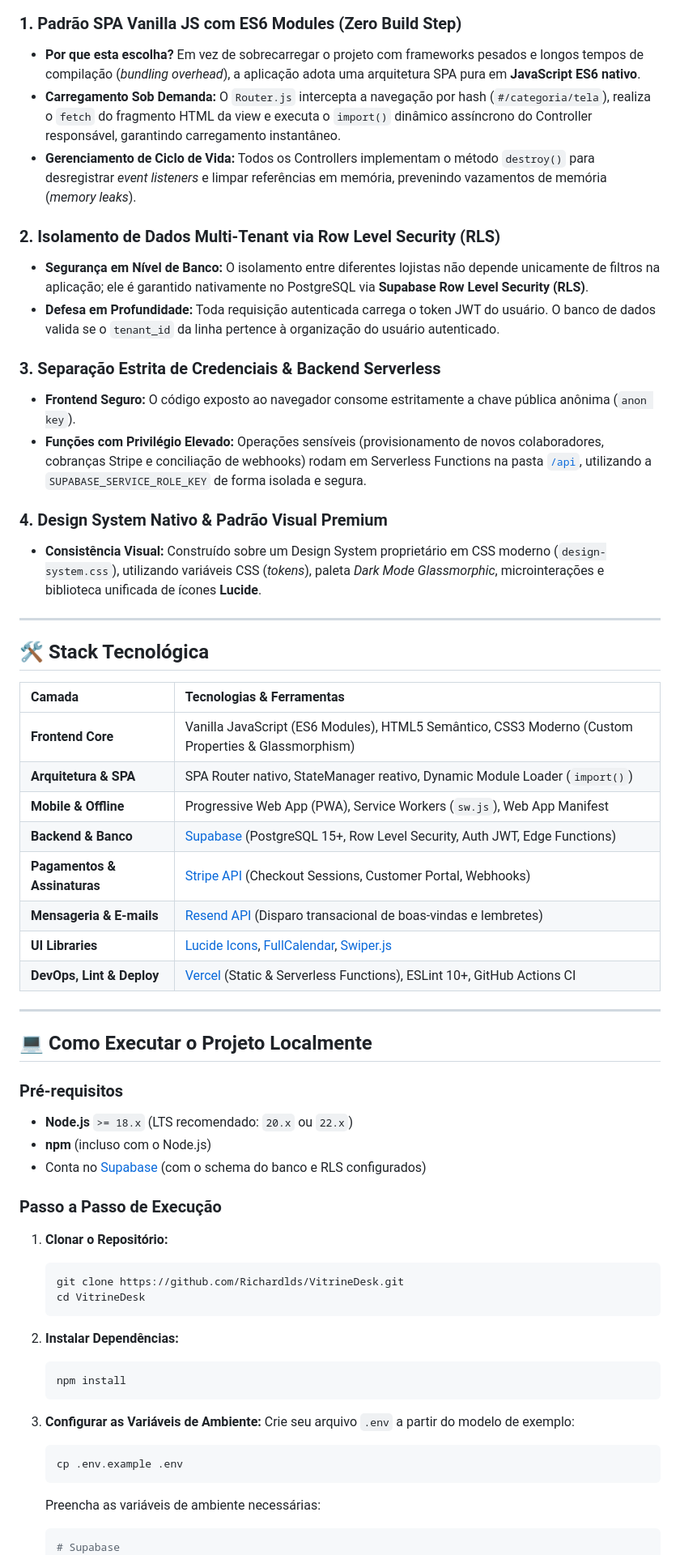
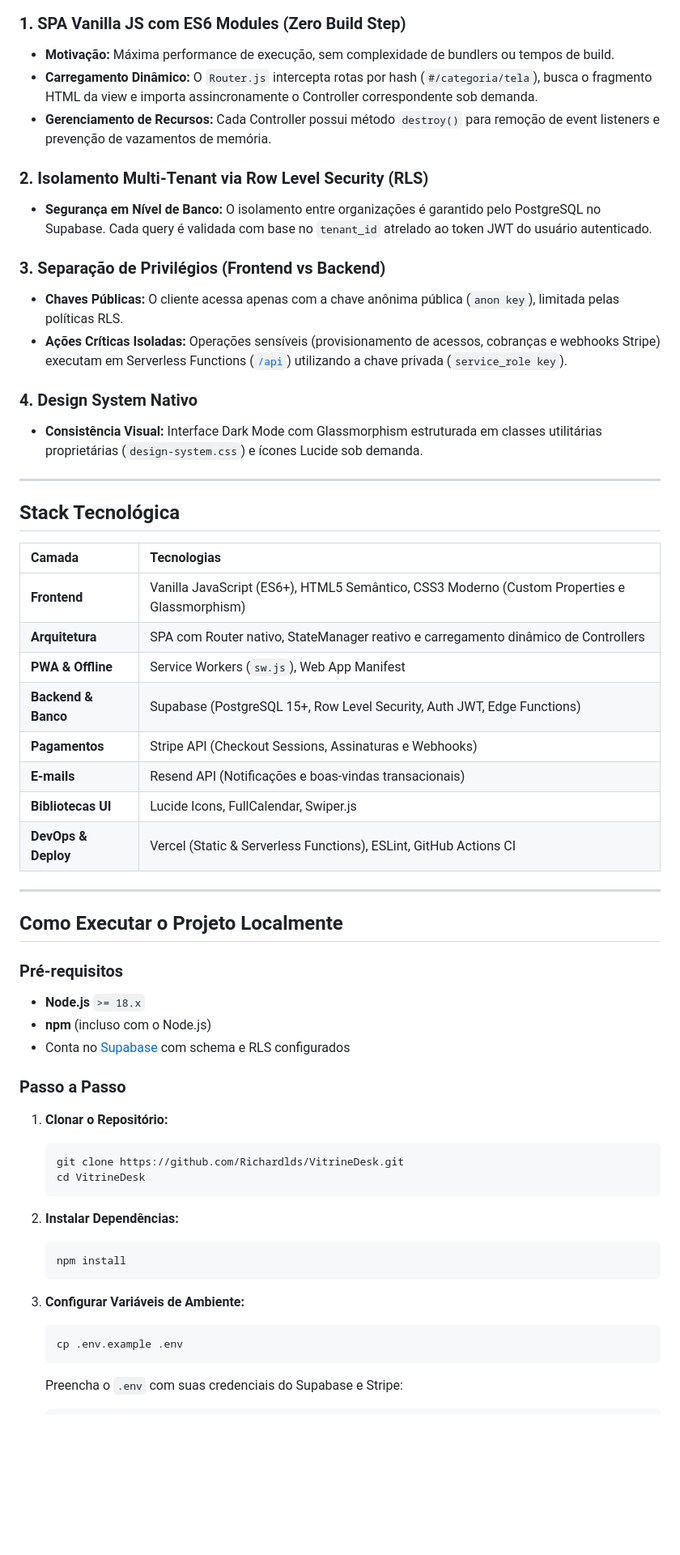
Before and after one commit to Richardlds/VitrineDesk, a Markdown page: README.md, the part around one of its changes. Shown at 81% size. GitHub-like rendering; blank space fills up the shorter version.

````diff
--- a/README.md
+++ b/README.md
@@ -85,46 +84,45 @@ flowchart TD
 ```
 
-### 1. Padrão SPA Vanilla JS com ES6 Modules (Zero Build Step)
-- **Por que esta escolha?** Em vez de sobrecarregar o projeto com frameworks pesados e longos tempos de compilação (*bundling overhead*), a aplicação adota uma arquitetura SPA pura em **JavaScript ES6 nativo**.
-- **Carregamento Sob Demanda:** O `Router.js` intercepta a navegação por hash (`#/categoria/tela`), realiza o `fetch` do fragmento HTML da view e executa o `import()` dinâmico assíncrono do Controller responsável, garantindo carregamento instantâneo.
-- **Gerenciamento de Ciclo de Vida:** Todos os Controllers implementam o método `destroy()` para desregistrar *event listeners* e limpar referências em memória, prevenindo vazamentos de memória (*memory leaks*).
+### 1. SPA Vanilla JS com ES6 Modules (Zero Build Step)
+- **Motivação:** Máxima performance de execução, sem complexidade de bundlers ou tempos de build.
+- **Carregamento Dinâmico:** O `Router.js` intercepta rotas por hash (`#/categoria/tela`), busca o fragmento HTML da view e importa assincronamente o Controller correspondente sob demanda.
+- **Gerenciamento de Recursos:** Cada Controller possui método `destroy()` para remoção de event listeners e prevenção de vazamentos de memória.
 
-### 2. Isolamento de Dados Multi-Tenant via Row Level Security (RLS)
-- **Segurança em Nível de Banco:** O isolamento entre diferentes lojistas não depende unicamente de filtros na aplicação; ele é garantido nativamente no PostgreSQL via **Supabase Row Level Security (RLS)**.
-- **Defesa em Profundidade:** Toda requisição autenticada carrega o token JWT do usuário. O banco de dados valida se o `tenant_id` da linha pertence à organização do usuário autenticado.
+### 2. Isolamento Multi-Tenant via Row Level Security (RLS)
+- **Segurança em Nível de Banco:** O isolamento entre organizações é garantido pelo PostgreSQL no Supabase. Cada query é validada com base no `tenant_id` atrelado ao token JWT do usuário autenticado.
 
-### 3. Separação Estrita de Credenciais & Backend Serverless
-- **Frontend Seguro:** O código exposto ao navegador consome estritamente a chave pública anônima (`anon key`).
-- **Funções com Privilégio Elevado:** Operações sensíveis (provisionamento de novos colaboradores, cobranças Stripe e conciliação de webhooks) rodam em Serverless Functions na pasta [`/api`](file:///c:/Users/richard.santo/Documents/GitHub/VitrineDesk/api), utilizando a `SUPABASE_SERVICE_ROLE_KEY` de forma isolada e segura.
+### 3. Separação de Privilégios (Frontend vs Backend)
+- **Chaves Públicas:** O cliente acessa apenas com a chave anônima pública (`anon key`), limitada pelas políticas RLS.
+- **Ações Críticas Isoladas:** Operações sensíveis (provisionamento de acessos, cobranças e webhooks Stripe) executam em Serverless Functions ([`/api`](file:///c:/Users/richard.santo/Documents/GitHub/VitrineDesk/api)) utilizando a chave privada (`service_role key`).
 
-### 4. Design System Nativo & Padrão Visual Premium
-- **Consistência Visual:** Construído sobre um Design System proprietário em CSS moderno (`design-system.css`), utilizando variáveis CSS (*tokens*), paleta *Dark Mode Glassmorphic*, microinterações e biblioteca unificada de ícones **Lucide**.
+### 4. Design System Nativo
+- **Consistência Visual:** Interface Dark Mode com Glassmorphism estruturada em classes utilitárias proprietárias (`design-system.css`) e ícones Lucide sob demanda.
 
 ---
 
-## 🛠️ Stack Tecnológica
+## Stack Tecnológica
 
-| Camada | Tecnologias & Ferramentas |
+| Camada | Tecnologias |
 | :--- | :--- |
-| **Frontend Core** | Vanilla JavaScript (ES6 Modules), HTML5 Semântico, CSS3 Moderno (Custom Properties & Glassmorphism) |
-| **Arquitetura & SPA** | SPA Router nativo, StateManager reativo, Dynamic Module Loader (`import()`) |
-| **Mobile & Offline** | Progressive Web App (PWA), Service Workers (`sw.js`), Web App Manifest |
-| **Backend & Banco** | [Supabase](https://supabase.com/) (PostgreSQL 15+, Row Level Security, Auth JWT, Edge Functions) |
-| **Pagamentos & Assinaturas** | [Stripe API](https://stripe.com/) (Checkout Sessions, Customer Portal, Webhooks) |
-| **Mensageria & E-mails** | [Resend API](https://resend.com/) (Disparo transacional de boas-vindas e lembretes) |
-| **UI Libraries** | [Lucide Icons](https://lucide.dev/), [FullCalendar](https://fullcalendar.io/), [Swiper.js](https://swiperjs.com/) |
-| **DevOps, Lint & Deploy** | [Vercel](https://vercel.com/) (Static & Serverless Functions), ESLint 10+, GitHub Actions CI |
+| **Frontend** | Vanilla JavaScript (ES6+), HTML5 Semântico, CSS3 Moderno (Custom Properties e Glassmorphism) |
+| **Arquitetura** | SPA com Router nativo, StateManager reativo e carregamento dinâmico de Controllers |
+| **PWA & Offline** | Service Workers (`sw.js`), Web App Manifest |
+| **Backend & Banco** | Supabase (PostgreSQL 15+, Row Level Security, Auth JWT, Edge Functions) |
+| **Pagamentos** | Stripe API (Checkout Sessions, Assinaturas e Webhooks) |
+| **E-mails** | Resend API (Notificações e boas-vindas transacionais) |
+| **Bibliotecas UI** | Lucide Icons, FullCalendar, Swiper.js |
+| **DevOps & Deploy** | Vercel (Static & Serverless Functions), ESLint, GitHub Actions CI |
 
 ---
 
-## 💻 Como Executar o Projeto Localmente
+## Como Executar o Projeto Localmente
 
 ### Pré-requisitos
-- **Node.js** `>= 18.x` (LTS recomendado: `20.x` ou `22.x`)
+- **Node.js** `>= 18.x`
 - **npm** (incluso com o Node.js)
-- Conta no [Supabase](https://supabase.com/) (com o schema do banco e RLS configurados)
+- Conta no [Supabase](https://supabase.com/) com schema e RLS configurados
 
-### Passo a Passo de Execução
+### Passo a Passo
 
 1. **Clonar o Repositório:**
    ```bash
@@ -137,15 +135,12 @@ flowchart TD
    npm install
    ```
 
-3. **Configurar as Variáveis de Ambiente:**
-   Crie seu arquivo `.env` a partir do modelo de exemplo:
+3. **Configurar Variáveis de Ambiente:**
    ```bash
    cp .env.example .env
    ```
-
-   Preencha as variáveis de ambiente necessárias:
+   Preencha o `.env` com suas credenciais do Supabase e Stripe:
    ```env
-   # Supabase
    SUPABASE_URL=https://seu-projeto.supabase.co
    SUPABASE_ANON_KEY=sua-chave-anon-publica
    SUPABASE_SERVICE_ROLE_KEY=sua-chave-service-role-privada
````
Also changed, not shown: other parts of README.md (+82 -102 lines).
